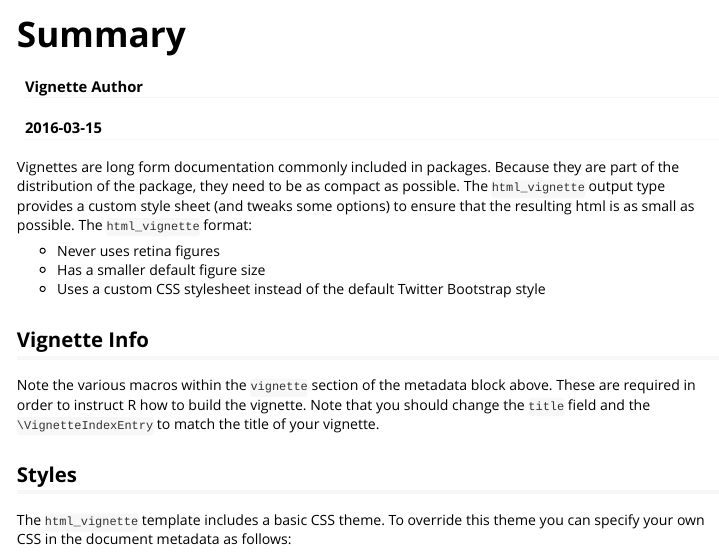
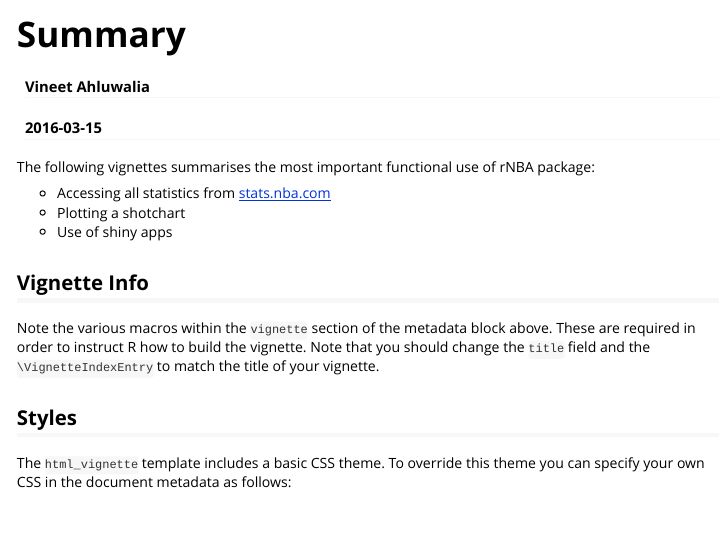
Before and after one commit to llefebure/nba-stats, an R Markdown document (vignettes/summary.Rmd): the page in a window 1100 px wide, from its top. Rendered offline with R 4.5, knitr and Pandoc, with nearby package versions; some code elsewhere in the file could not run offline.

Commit message:
added summary

```diff
--- a/vignettes/summary.Rmd
+++ b/vignettes/summary.Rmd
@@ -1,6 +1,6 @@
 ---
 title: "Summary"
-author: "Vignette Author"
+author: "Vineet Ahluwalia"
 date: "`r Sys.Date()`"
 output: rmarkdown::html_vignette
 vignette: >
@@ -9,11 +9,11 @@ vignette: >
   %\VignetteEncoding{UTF-8}
 ---
 
-Vignettes are long form documentation commonly included in packages. Because they are part of the distribution of the package, they need to be as compact as possible. The `html_vignette` output type provides a custom style sheet (and tweaks some options) to ensure that the resulting html is as small as possible. The `html_vignette` format:
+The following vignettes summarises the most important functional use of rNBA package:
 
-- Never uses retina figures
-- Has a smaller default figure size
-- Uses a custom CSS stylesheet instead of the default Twitter Bootstrap style
+- Accessing all statistics from [stats.nba.com](http://stats.nba.com/)
+- Plotting a shotchart
+- Use of shiny apps
 
 ## Vignette Info
 
```
Also changed, not shown: vignettes/summary.html, vignettes/summary.Rmd (7 more changed lines).
